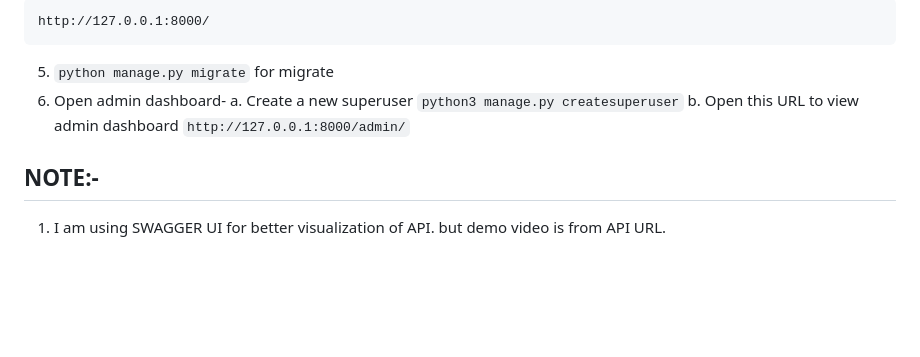
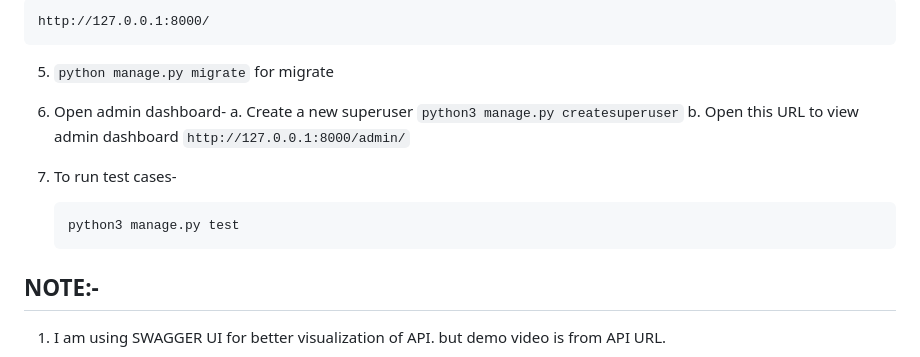
Before and after one commit to deshdeepak2019/backend_assignment, a Markdown page: README.md, the part around the change. Drawn GitHub-style; blank space fills up the shorter version.

````diff
--- a/README.md
+++ b/README.md
@@ -51,7 +51,8 @@ python manage.py runserver
 http://127.0.0.1:8000/
 ```
 5. ```python manage.py migrate``` for migrate
-5. Open admin dashboard-
+
+6. Open admin dashboard-
      a. Create a new superuser
          ```
          python3 manage.py createsuperuser
@@ -60,6 +61,10 @@ http://127.0.0.1:8000/
        ```
         http://127.0.0.1:8000/admin/
        ```
+7. To run test cases-
+   ```
+   python3 manage.py test
+   ```
 
 ## NOTE:-
 
````
